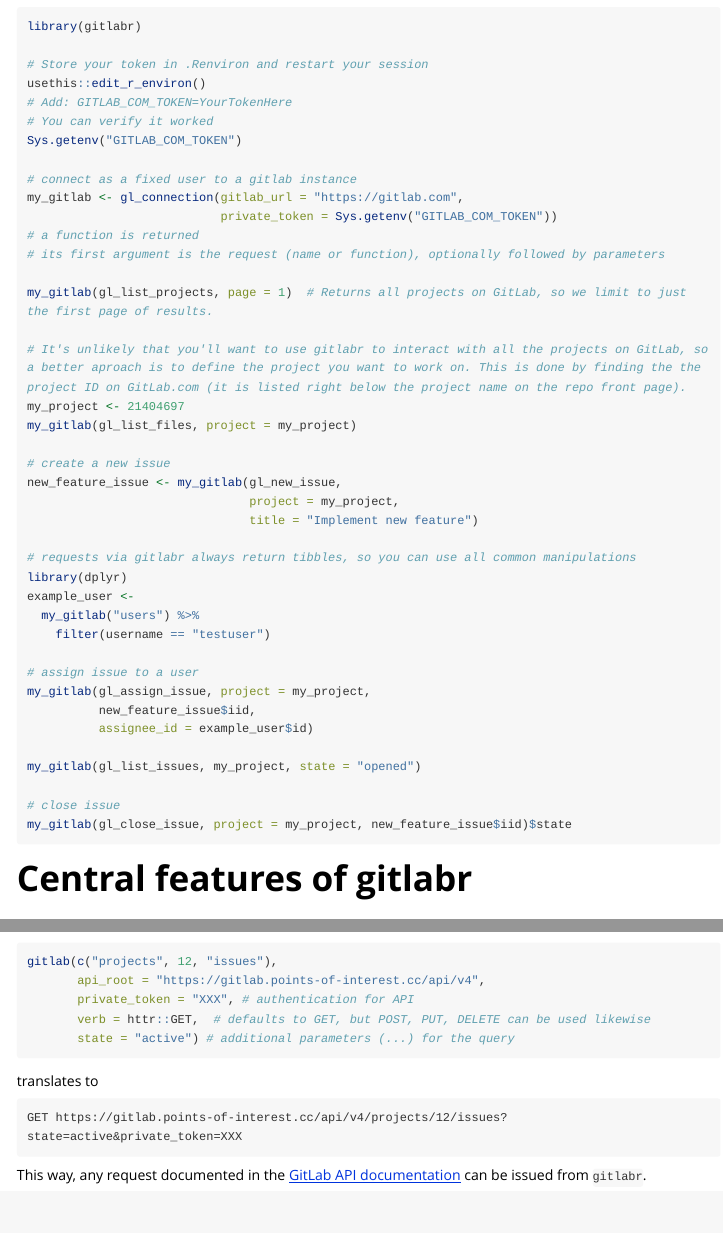
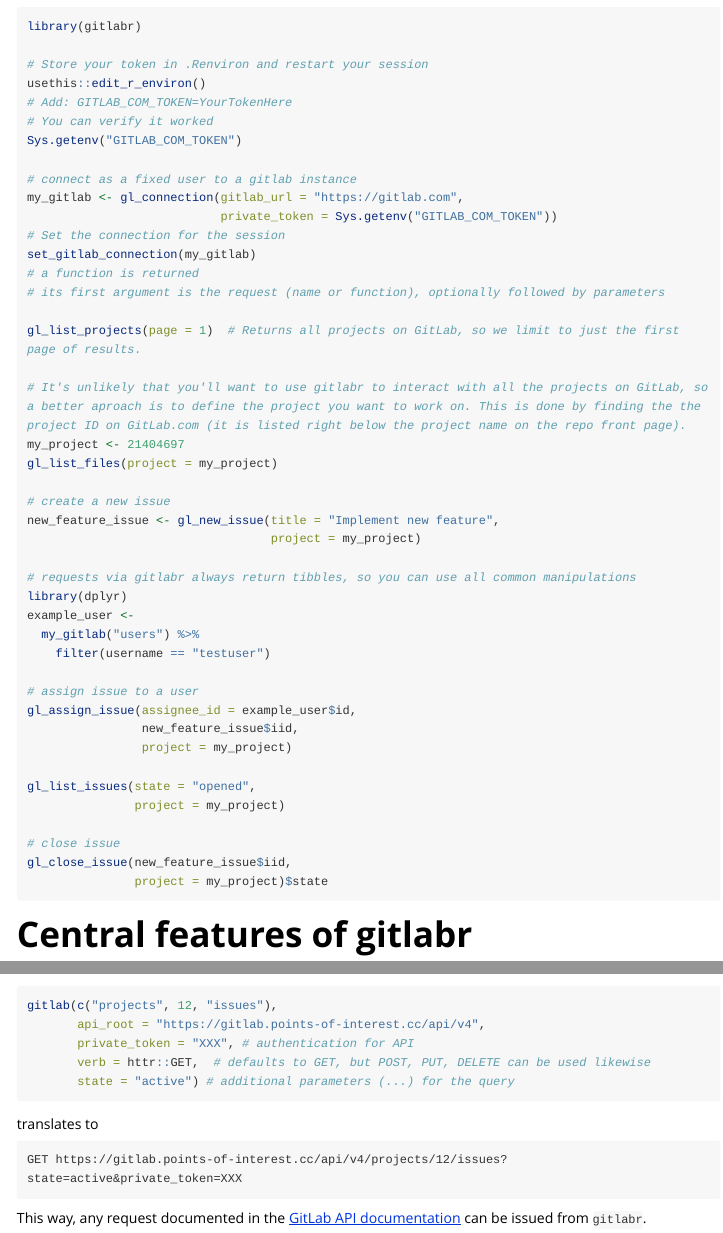
Before and after one commit to ThinkR-open/gitlabr, an R Markdown document (vignettes/quick-start-guide-to-gitlabr.Rmd): the page in a window 1100 px wide, from 230 px down, and a second part further down, joined at a grey line. Rendered offline with R 4.5, knitr and Pandoc, with nearby package versions; long lines of code are wrapped.

Commit message:
Use set style.

````diff
--- a/vignettes/quick-start-guide-to-gitlabr.Rmd
+++ b/vignettes/quick-start-guide-to-gitlabr.Rmd
@@ -34,19 +34,20 @@
 # connect as a fixed user to a gitlab instance
 my_gitlab <- gl_connection(gitlab_url = "https://gitlab.com",
                            private_token = Sys.getenv("GITLAB_COM_TOKEN"))
+# Set the connection for the session
+set_gitlab_connection(my_gitlab)
 # a function is returned
 # its first argument is the request (name or function), optionally followed by parameters
 
-my_gitlab(gl_list_projects, page = 1)  # Returns all projects on GitLab, so we limit to just the first page of results.
+gl_list_projects(page = 1)  # Returns all projects on GitLab, so we limit to just the first page of results.
 
 # It's unlikely that you'll want to use gitlabr to interact with all the projects on GitLab, so a better aproach is to define the project you want to work on. This is done by finding the the project ID on GitLab.com (it is listed right below the project name on the repo front page).
 my_project <- 21404697
-my_gitlab(gl_list_files, project = my_project)
+gl_list_files(project = my_project)
 
 # create a new issue
-new_feature_issue <- my_gitlab(gl_new_issue,
-                               project = my_project,
-                               title = "Implement new feature")
+new_feature_issue <- gl_new_issue(title = "Implement new feature",
+                                  project = my_project)
 
 # requests via gitlabr always return tibbles, so you can use all common manipulations
 library(dplyr)
@@ -55,14 +56,16 @@
     filter(username == "testuser")
 
 # assign issue to a user
-my_gitlab(gl_assign_issue, project = my_project,
-          new_feature_issue$iid,
-          assignee_id = example_user$id)
+gl_assign_issue(assignee_id = example_user$id,
+                new_feature_issue$iid,
+                project = my_project)
 
-my_gitlab(gl_list_issues, my_project, state = "opened")
+gl_list_issues(state = "opened",
+               project = my_project)
 
 # close issue
-my_gitlab(gl_close_issue, project = my_project, new_feature_issue$iid)$state
+gl_close_issue(new_feature_issue$iid,
+               project = my_project)$state
 ```
 
 # Central features of gitlabr
````
